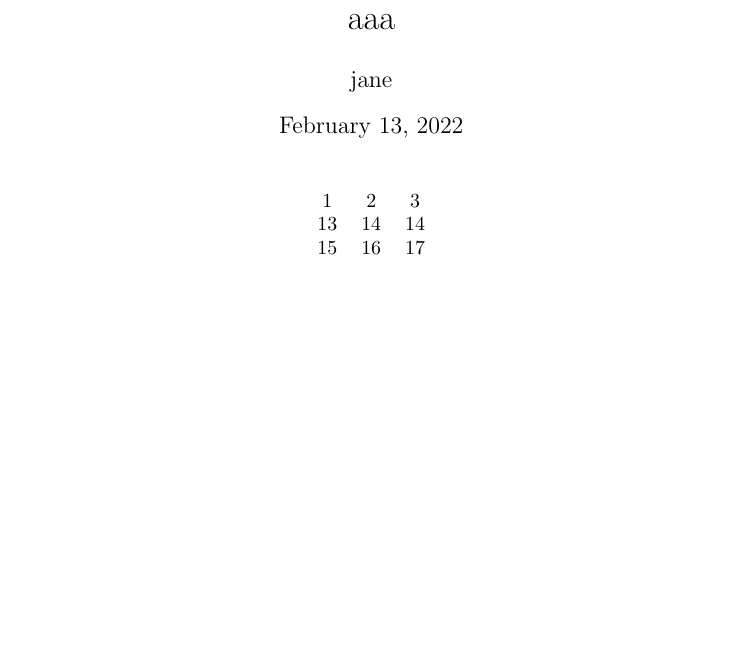
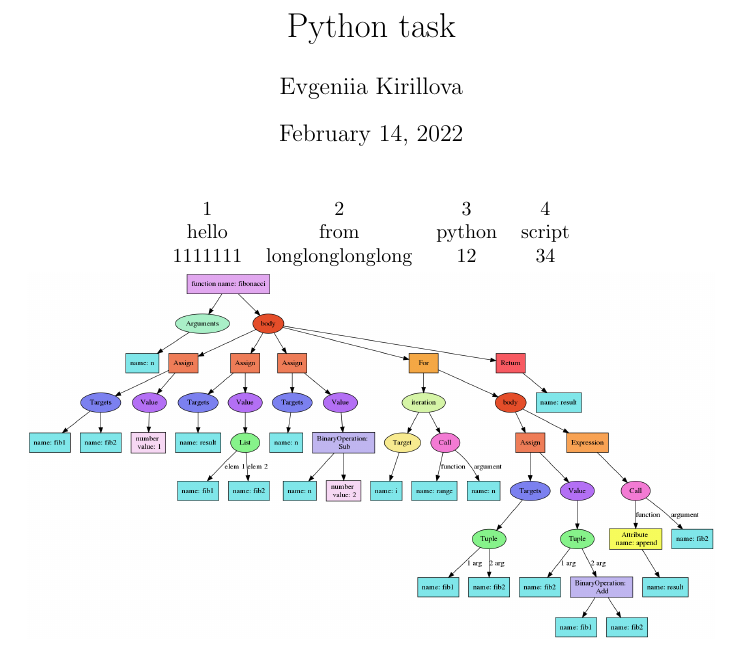
Before and after one commit to JaneKirillova/advanced-python, a LaTeX document (hw_02/artifacts/table.tex): part of the page, cut at the place of the change, the shorter picture padded with empty space. The pictures show the PDF file hw_02/artifacts/table.pdf that the author committed with the source.

```diff
--- a/hw_02/artifacts/table.tex
+++ b/hw_02/artifacts/table.tex
@@ -1,12 +1,13 @@
 \documentclass{article}
-\usepackage[utf8]{inputenc}
-\title{aaa}
-\author{jane}
+\usepackage{graphicx}\usepackage[utf8]{inputenc}
+\title{Python task}
+\author{Evgeniia Kirillova}
 \begin{document}
 \maketitle
-\begin{center}\begin{tabular}{ccc}
-1 & 2 & 3\\
-13 & 14 & 14\\
-15 & 16 & 17
+\begin{center}\begin{tabular}{cccc}
+1 & 2 & 3 & 4\\
+hello & from & python & script\\
+1111111 & longlonglonglong & 12 & 34
 \end{tabular}
+\includegraphics[width=\textwidth]{artifacts/ast.png}
 \end{center}\end{document}
```
Also changed, not shown: hw_02/requirements.txt (added, +3 -0 lines), hw_02/artifacts/table.pdf, 1 other file.
